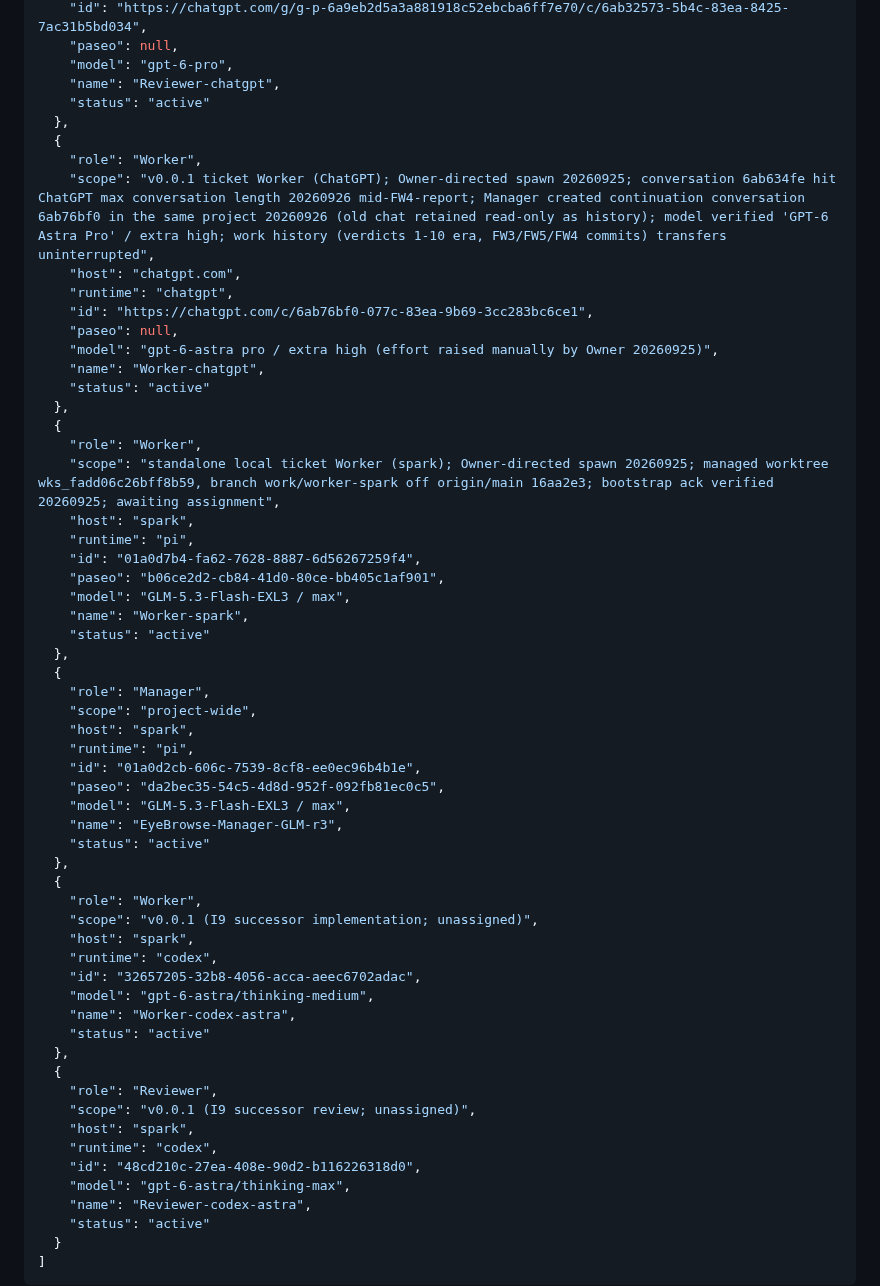
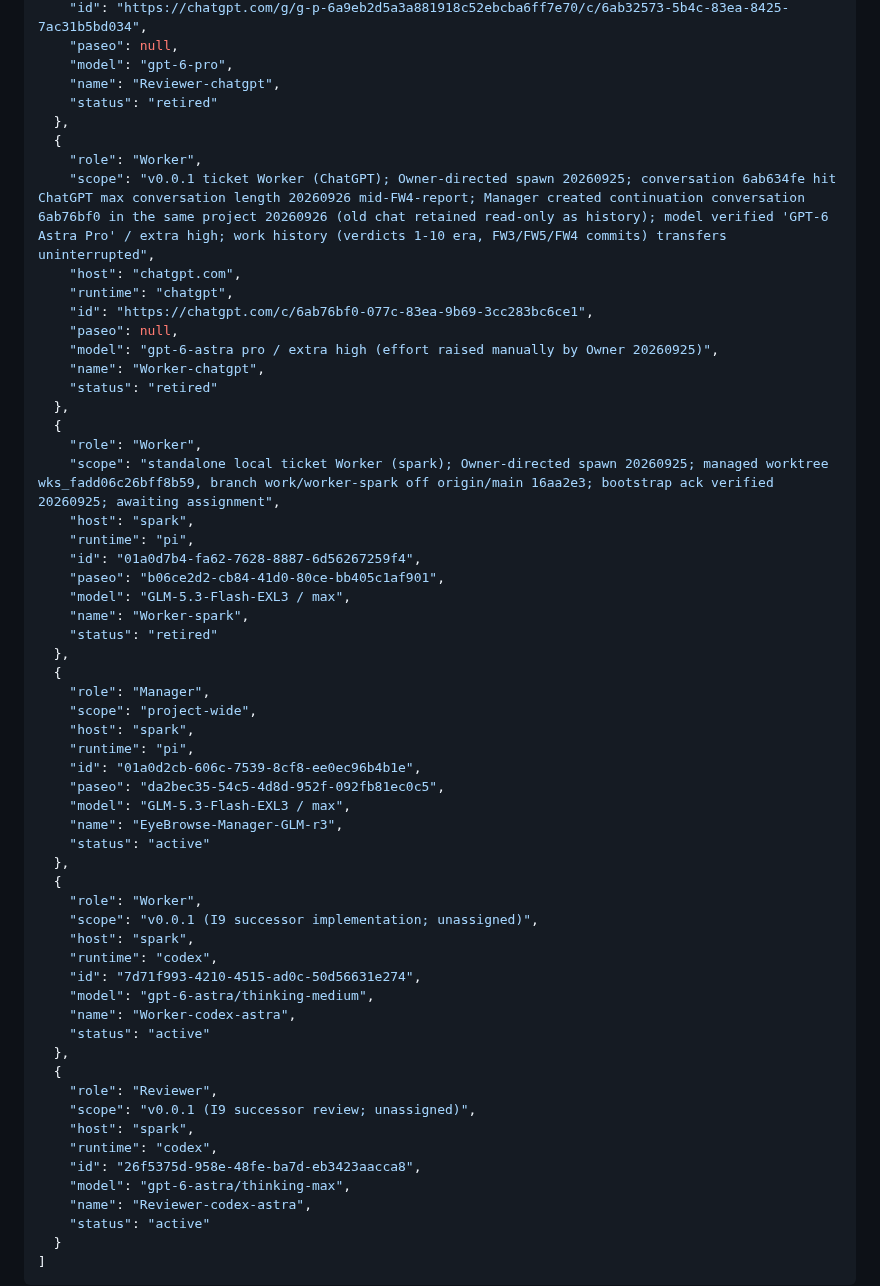
Before and after one commit to code2hack/EyeBrowse, a Markdown page: CONTRIBUTORS.md, the part around the change. Drawn GitHub-style.

Commit message:
registry: codex replacement lifecycle per Owner correction - remove 2 wrong-path spawn entries (hard-deleted, never assigned); register standalone Worker-codex-astra (7d71f993, medium) + Reviewer-codex-astra (26f5375d, max) created detached from Manager (no parent-agent label); retire Worker-chatgpt, Reviewer-chatgpt, Worker-spark per Owner replacement instruction (histories preserved; remote convs untouched; Paseo archival of Worker-spark coordinated separately) (Manager: EyeBrowse-Manager-GLM-r3)

```diff
--- a/CONTRIBUTORS.md
+++ b/CONTRIBUTORS.md
@@ -312,7 +312,7 @@ The single JSON array below is the canonical registry. `(host, runtime, id)` ide
     "paseo": null,
     "model": "gpt-6-pro",
     "name": "Reviewer-chatgpt",
-    "status": "active"
+    "status": "retired"
   },
   {
     "role": "Worker",
@@ -323,7 +323,7 @@ The single JSON array below is the canonical registry. `(host, runtime, id)` ide
     "paseo": null,
     "model": "gpt-6-astra pro / extra high (effort raised manually by Owner 20260925)",
     "name": "Worker-chatgpt",
-    "status": "active"
+    "status": "retired"
   },
   {
     "role": "Worker",
@@ -334,7 +334,7 @@ The single JSON array below is the canonical registry. `(host, runtime, id)` ide
     "paseo": "b06ce2d2-cb84-41d0-80ce-bb405c1af901",
     "model": "GLM-5.3-Flash-EXL3 / max",
     "name": "Worker-spark",
-    "status": "active"
+    "status": "retired"
   },
   {
     "role": "Manager",
@@ -352,7 +352,7 @@ The single JSON array below is the canonical registry. `(host, runtime, id)` ide
     "scope": "v0.0.1 (I9 successor implementation; unassigned)",
     "host": "spark",
     "runtime": "codex",
-    "id": "32657205-32b8-4056-acca-aeec6702adac",
+    "id": "7d71f993-4210-4515-ad0c-50d56631e274",
     "model": "gpt-6-astra/thinking-medium",
     "name": "Worker-codex-astra",
     "status": "active"
@@ -362,7 +362,7 @@ The single JSON array below is the canonical registry. `(host, runtime, id)` ide
     "scope": "v0.0.1 (I9 successor review; unassigned)",
     "host": "spark",
     "runtime": "codex",
-    "id": "48cd210c-27ea-408e-90d2-b116226318d0",
+    "id": "26f5375d-958e-48fe-ba7d-eb3423aacca8",
     "model": "gpt-6-astra/thinking-max",
     "name": "Reviewer-codex-astra",
     "status": "active"
```
